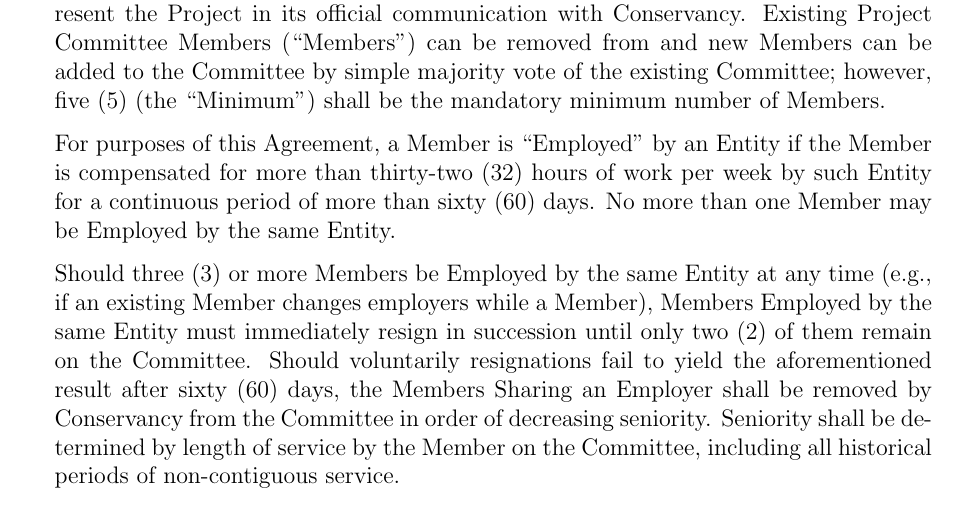
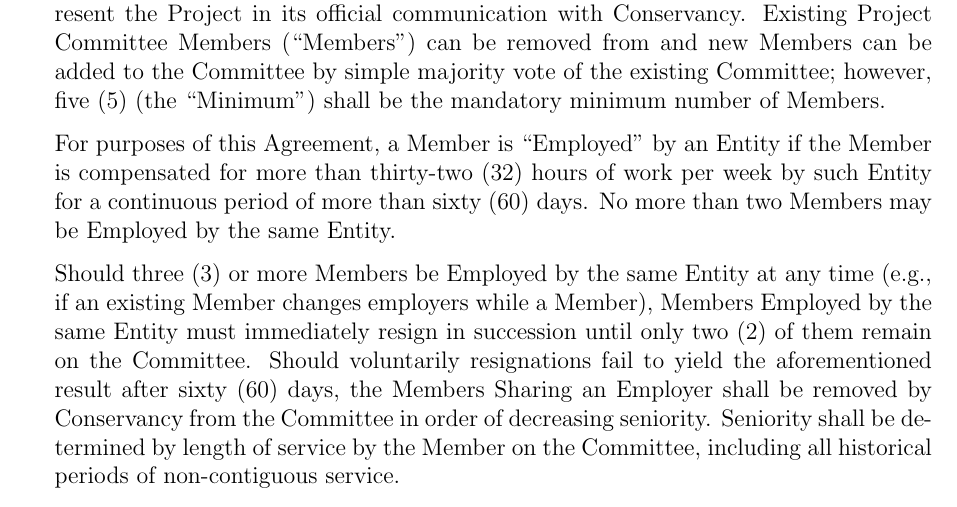
Before and after one commit to libgit2/discussions, a LaTeX document (sfc/sponsorship-agreement.tex): part of page 3 of 6, cut so that both start at the same text. Compiled offline with pdfLaTeX.

Commit message:
Sponsorship agreement: stray "more than one" common employees

```diff
--- a/sfc/sponsorship-agreement.tex
+++ b/sfc/sponsorship-agreement.tex
@@ -204,7 +204,7 @@ minimum number of Members.
 For purposes of this Agreement, a Member is ``Employed'' by an Entity
 if the Member is compensated for more than thirty-two (32) hours of
 work per week by such Entity for a continuous period of more than
-sixty (60) days. No more than one Member may be Employed by the same
+sixty (60) days. No more than two Members may be Employed by the same
 Entity.
 
 Should three (3) or more Members be Employed by the same Entity at any
```
